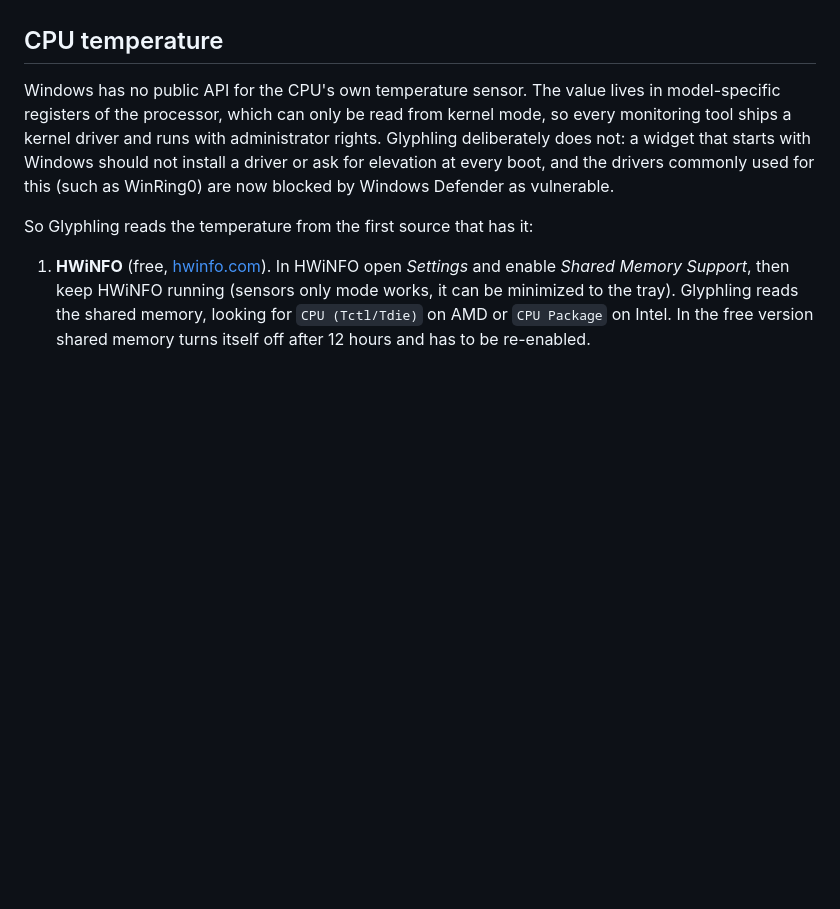
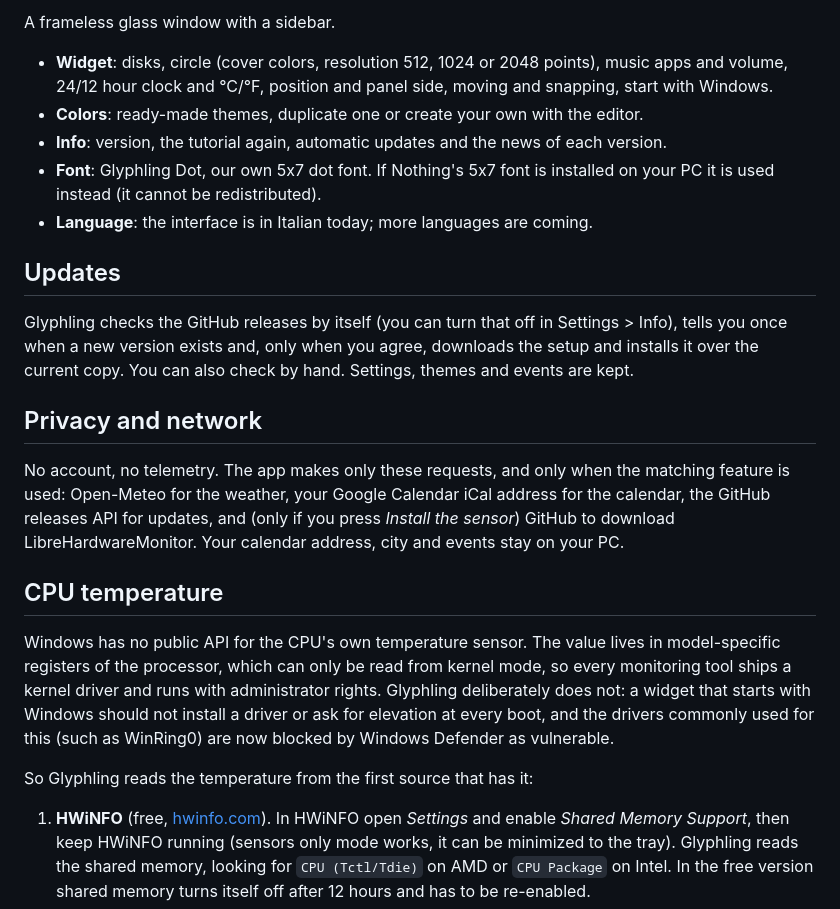
Before and after one commit to OkanFeNwa/glyphling, a Markdown page: README.md, the part around one of its changes. Rendered like a GitHub page; blank space fills up the shorter version.

```diff
--- a/README.md
+++ b/README.md
@@ -30,3 +106,18 @@ Glyphling checks the GitHub releases by itself (Settings > Info can turn that of
+A frameless glass window with a sidebar.
+
+- **Widget**: disks, circle (cover colors, resolution 512, 1024 or 2048 points), music apps and volume, 24/12 hour clock and °C/°F, position and panel side, moving and snapping, start with Windows.
+- **Colors**: ready-made themes, duplicate one or create your own with the editor.
+- **Info**: version, the tutorial again, automatic updates and the news of each version.
+- **Font**: Glyphling Dot, our own 5x7 dot font. If Nothing's 5x7 font is installed on your PC it is used instead (it cannot be redistributed).
+- **Language**: the interface is in Italian today; more languages are coming.
+
+## Updates
+
+Glyphling checks the GitHub releases by itself (you can turn that off in Settings > Info), tells you once when a new version exists and, only when you agree, downloads the setup and installs it over the current copy. You can also check by hand. Settings, themes and events are kept.
+
+## Privacy and network
+
+No account, no telemetry. The app makes only these requests, and only when the matching feature is used: Open-Meteo for the weather, your Google Calendar iCal address for the calendar, the GitHub releases API for updates, and (only if you press *Install the sensor*) GitHub to download LibreHardwareMonitor. Your calendar address, city and events stay on your PC.
 
 ## CPU temperature
 
```
Also changed, not shown: other parts of README.md (+97 -21 lines).
